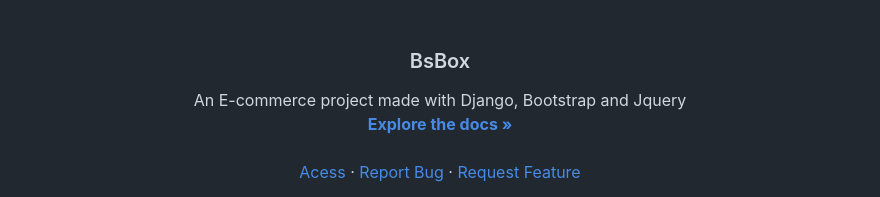
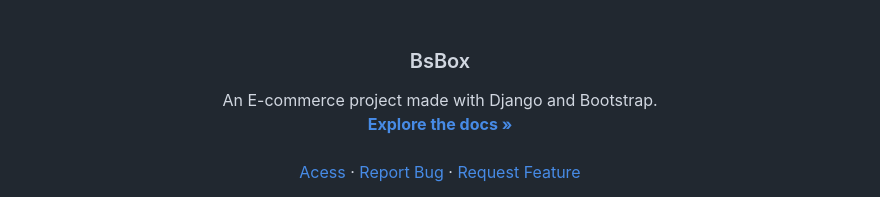
Before and after one commit to WilsonSousajr/bsbox, a Markdown page: readme.md, the part around the change. Drawn GitHub-style.

Commit message:
:memo: Docs: Update readme.md

```diff
--- a/readme.md
+++ b/readme.md
@@ -11,7 +11,7 @@
 <h3 align="center">BsBox</h3>
 
   <p align="center">
-    An E-commerce project made with Django, Bootstrap and Jquery
+    An E-commerce project made with Django and Bootstrap.
     <br />
     <a href="https://github.com/WilsonSousajr/bsbox"><strong>Explore the docs »</strong></a>
     <br />
```
